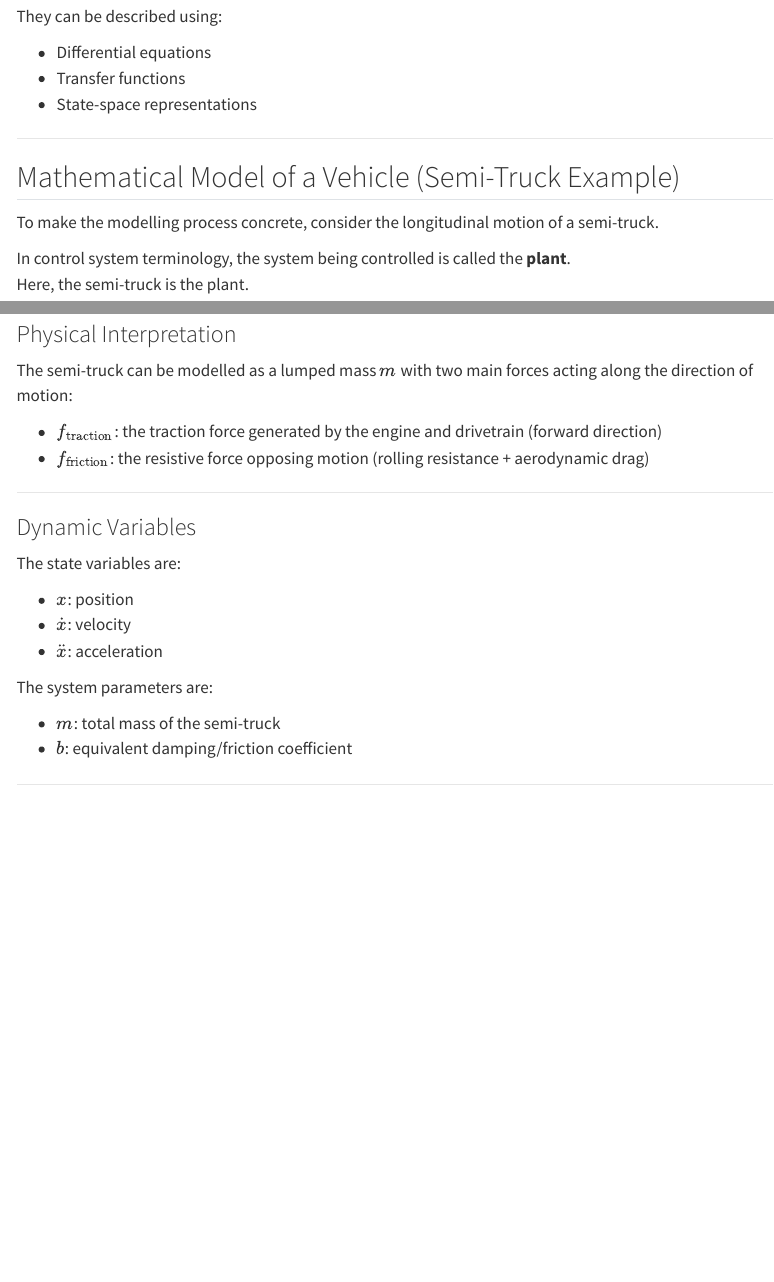
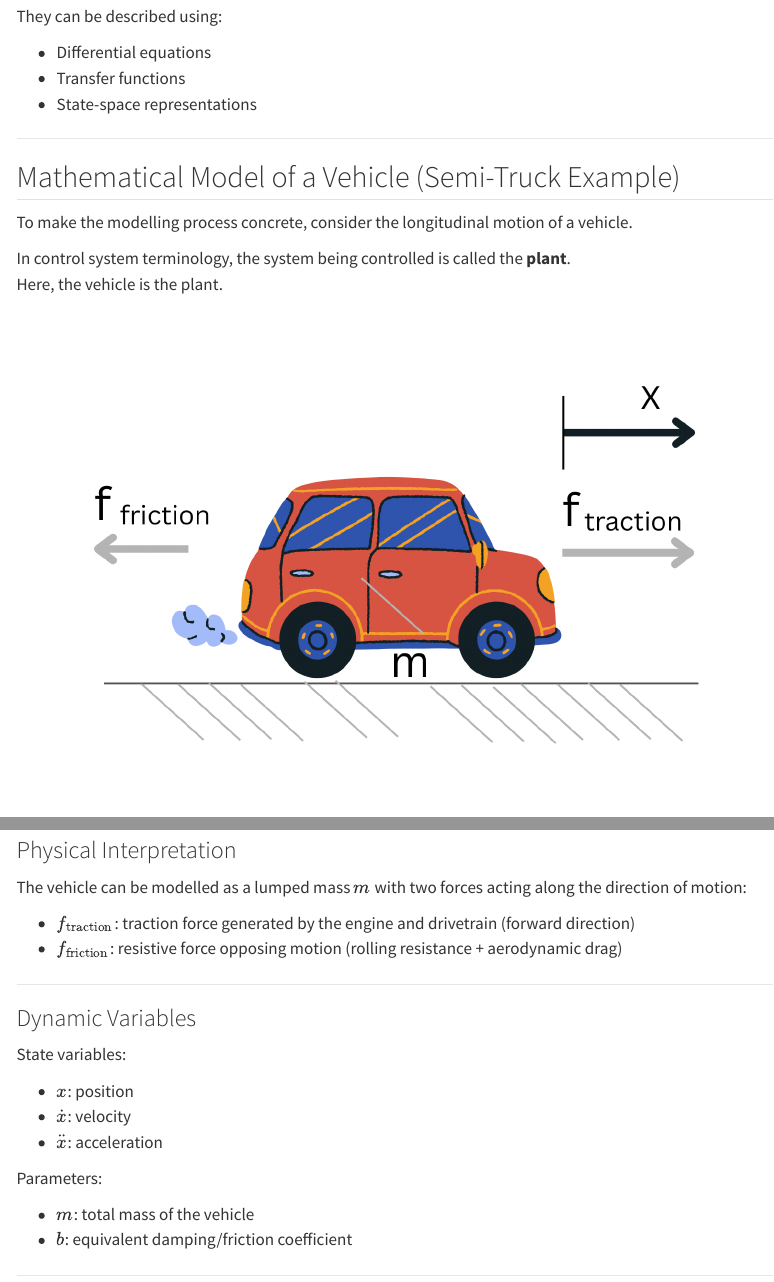
Before and after one commit to DeMerch/simulink-workshop-demo, a Quarto document (workshop/index.qmd): the page in a window 1100 px wide, from 920 px down, and a second part further down, joined at a grey line. Rendered offline with R 4.5, knitr and Pandoc in place of Quarto, with nearby package versions; menus at the side of the page are left out.

Commit message:
Update index.qmd

```diff
--- a/workshop/index.qmd
+++ b/workshop/index.qmd
@@ -48,33 +48,35 @@ They can be described using:
 
 ## Mathematical Model of a Vehicle (Semi-Truck Example)
 
-To make the modelling process concrete, consider the longitudinal motion of a semi-truck.
+To make the modelling process concrete, consider the longitudinal motion of a vehicle.
 
 In control system terminology, the system being controlled is called the **plant**.
-Here, the semi-truck is the plant.
+Here, the vehicle is the plant.
 
-![](images/vehicle.png)
+![](images/f.png)
+
+---
 
 ### Physical Interpretation
 
-The semi-truck can be modelled as a lumped mass \( m \) with two main forces acting along the direction of motion:
+The vehicle can be modelled as a lumped mass \( m \) with two forces acting along the direction of motion:
 
-- \( f_{\text{traction}} \): the traction force generated by the engine and drivetrain (forward direction)
-- \( f_{\text{friction}} \): the resistive force opposing motion (rolling resistance + aerodynamic drag)
+- \( f_{\text{traction}} \): traction force generated by the engine and drivetrain (forward direction)
+- \( f_{\text{friction}} \): resistive force opposing motion (rolling resistance + aerodynamic drag)
 
 ---
 
 ### Dynamic Variables
 
-The state variables are:
+State variables:
 
 - \( x \): position
 - \( \dot{x} \): velocity
 - \( \ddot{x} \): acceleration
 
-The system parameters are:
+Parameters:
 
-- \( m \): total mass of the semi-truck
+- \( m \): total mass of the vehicle
 - \( b \): equivalent damping/friction coefficient
 
 ---
```
Also changed, not shown: workshop/index.qmd (4 more changed lines).
